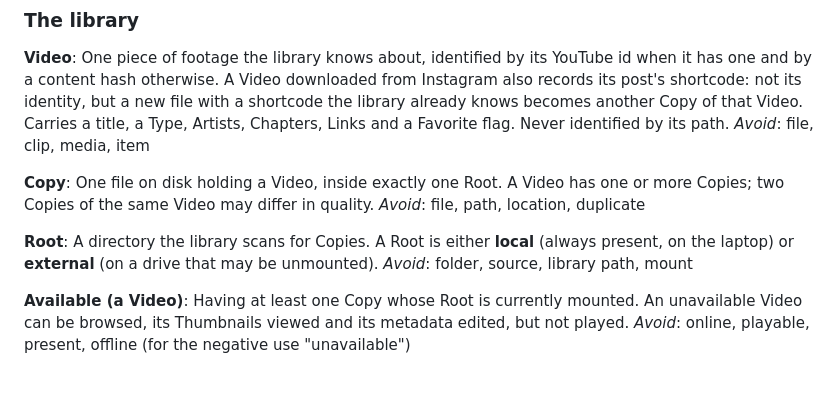
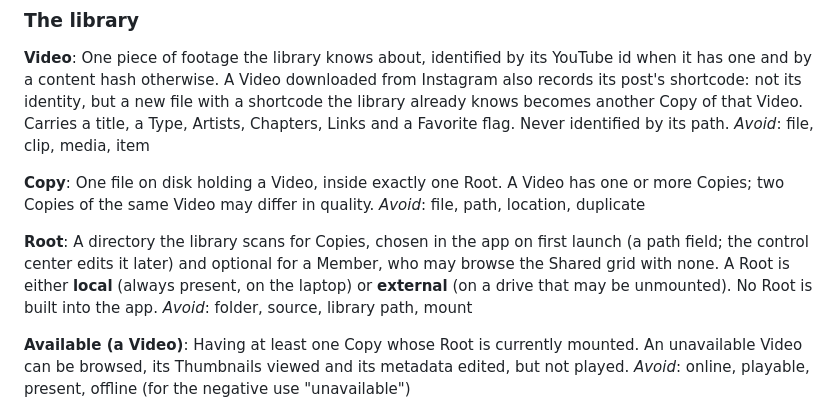
Before and after one commit to IncoherentThoughts/TuvaVideos, a Markdown page: CONTEXT.md, the part around the change. Drawn GitHub-style; blank space fills up the shorter version.

Commit message:
CONTEXT: Root is chosen in the app and optional for a Member (#93)
Co-Authored-By: Claude Fable 5.1 <noreply@anthropic.com>

```diff
--- a/CONTEXT.md
+++ b/CONTEXT.md
@@ -15,7 +15,7 @@ One file on disk holding a Video, inside exactly one Root. A Video has one or mo
 _Avoid_: file, path, location, duplicate
 
 **Root**:
-A directory the library scans for Copies. A Root is either **local** (always present, on the laptop) or **external** (on a drive that may be unmounted).
+A directory the library scans for Copies, chosen in the app on first launch (a path field; the control center edits it later) and optional for a Member, who may browse the Shared grid with none. A Root is either **local** (always present, on the laptop) or **external** (on a drive that may be unmounted). No Root is built into the app.
 _Avoid_: folder, source, library path, mount
 
 **Available (a Video)**:
```
